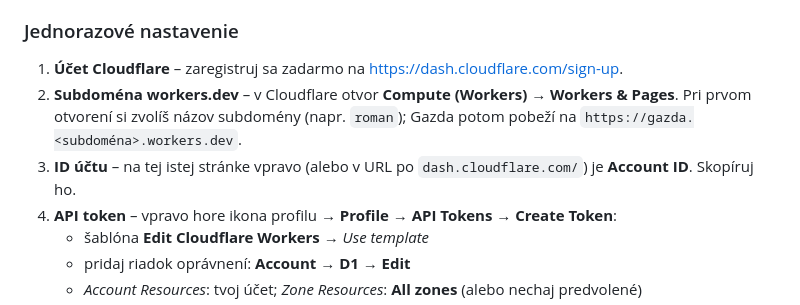
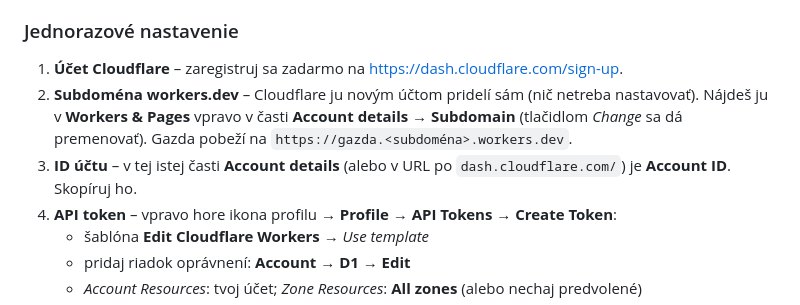
Before and after one commit to romankempaexe/gazda, a Markdown page: cloudflare/README.md, the part around the change. GitHub-like rendering.

Commit message:
Cloudflare guide: workers.dev subdomain is assigned automatically
New accounts get a workers.dev subdomain without a prompt; point to
Account details for the subdomain and Account ID instead.

Co-Authored-By: Claude Opus 5.5 <noreply@anthropic.com>
Claude-Session: https://claude.ai/code/session_01FLLZTWVDmkRiDfZcQvRkYo

```diff
--- a/cloudflare/README.md
+++ b/cloudflare/README.md
@@ -58,11 +58,12 @@ Workflow `.github/workflows/deploy-cloudflare.yml`:
 ### Jednorazové nastavenie
 
 1. **Účet Cloudflare** – zaregistruj sa zadarmo na <https://dash.cloudflare.com/sign-up>.
-2. **Subdoména workers.dev** – v Cloudflare otvor **Compute (Workers) → Workers & Pages**.
-   Pri prvom otvorení si zvolíš názov subdomény (napr. `roman`); Gazda potom
-   pobeží na `https://gazda.<subdoména>.workers.dev`.
-3. **ID účtu** – na tej istej stránke vpravo (alebo v URL po `dash.cloudflare.com/`)
-   je **Account ID**. Skopíruj ho.
+2. **Subdoména workers.dev** – Cloudflare ju novým účtom pridelí sám (nič netreba
+   nastavovať). Nájdeš ju v **Workers & Pages** vpravo v časti **Account details →
+   Subdomain** (tlačidlom *Change* sa dá premenovať). Gazda pobeží na
+   `https://gazda.<subdoména>.workers.dev`.
+3. **ID účtu** – v tej istej časti **Account details** (alebo v URL po
+   `dash.cloudflare.com/`) je **Account ID**. Skopíruj ho.
 4. **API token** – vpravo hore ikona profilu → **Profile → API Tokens → Create Token**:
    - šablóna **Edit Cloudflare Workers** → *Use template*
    - pridaj riadok oprávnení: **Account → D1 → Edit**
```
